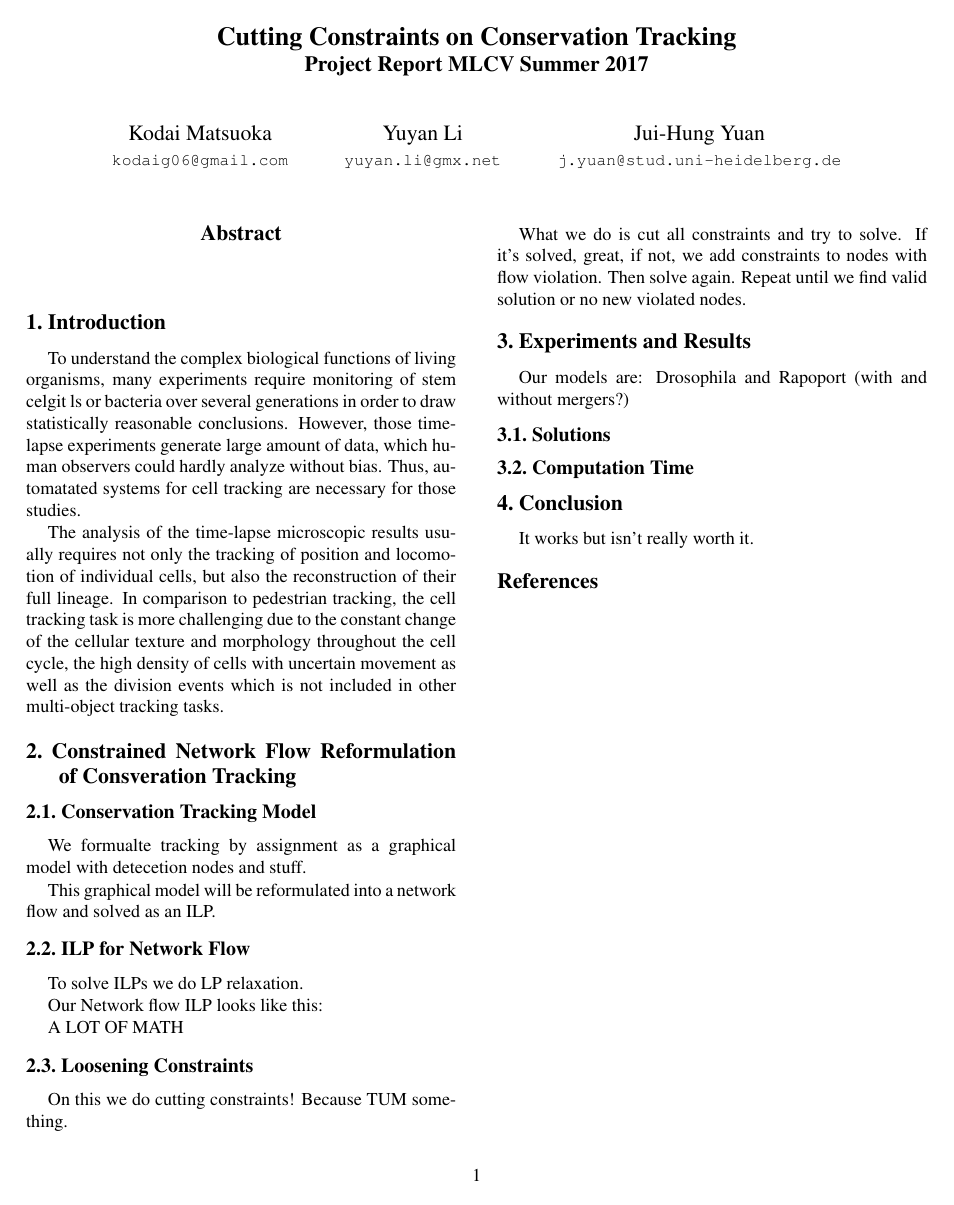
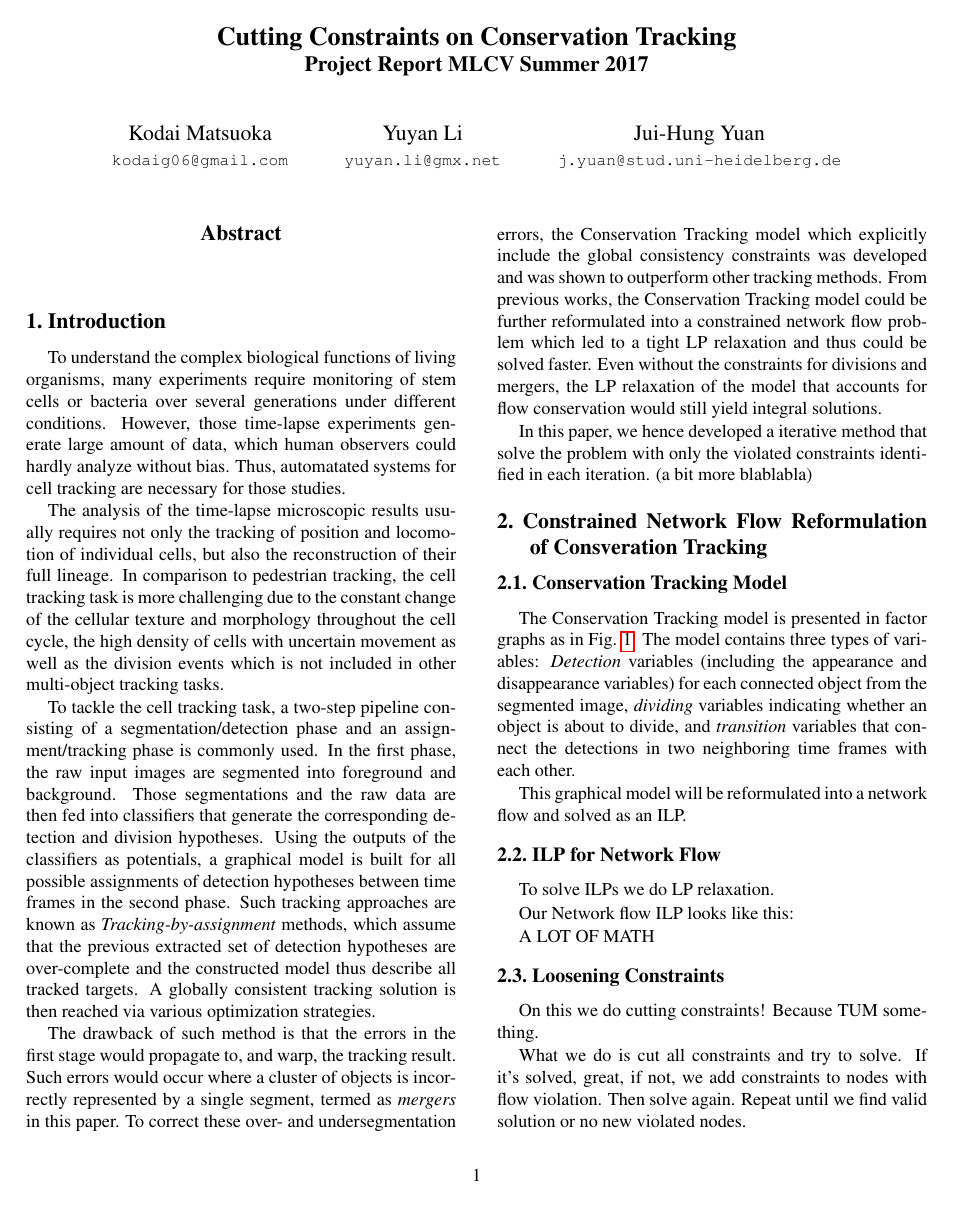
Before and after one commit to Ynzl/MLCVProjectReport, a LaTeX paper (report.tex): the whole page before the commit and page 1 of 2 after it. Compiled offline with pdfLaTeX.

Commit message:
add introduction

```diff
--- a/report.tex
+++ b/report.tex
@@ -50,11 +50,20 @@ Jui-Hung Yuan\\
 %%%%%%%%% BODY TEXT
 \section{Introduction}
 
-To understand the complex biological functions of living organisms, many experiments require monitoring of stem celgit ls or bacteria over several generations in order to draw statistically reasonable conclusions. However, those time-lapse experiments generate large amount of data, which human observers could hardly analyze without bias. Thus, automatated systems for cell tracking are necessary for those studies.
+To understand the complex biological functions of living organisms, many experiments require monitoring of stem cells or bacteria over several generations under different conditions. However, those time-lapse experiments generate large amount of data, which human observers could hardly analyze without bias. Thus, automatated systems for cell tracking are necessary for those studies.
 
 The analysis of the time-lapse microscopic results usually requires not only the tracking of position and locomotion of individual cells, but also the reconstruction of their full lineage. In comparison to pedestrian tracking, the cell tracking task is more challenging due to the constant change of the cellular texture and morphology throughout the cell cycle, the high density of cells with uncertain movement as well as the division events which is not included in other multi-object tracking tasks.
 
+To tackle the cell tracking task, a two-step pipeline consisting of a segmentation/detection phase and an assignment/tracking phase is commonly used. In the first phase, the raw input images are segmented into foreground and background. Those segmentations and the raw data are then fed into classifiers that generate the corresponding detection and division hypotheses. Using the outputs of the classifiers as potentials, a graphical model is built for all possible assignments of  detection hypotheses between time frames in the second phase. Such tracking approaches are known as \textit{Tracking-by-assignment} methods, which assume that the previous extracted set of detection hypotheses are over-complete and the constructed model thus describe all tracked targets. A globally consistent tracking solution is then reached via various optimization strategies.
+
+The drawback of such method is that the errors in the first stage would propagate to, and warp, the tracking result. Such errors would occur where a cluster of objects is incorrectly represented by a single segment, termed as \textit{mergers} in this paper. To correct these over- and undersegmentation errors, the Conservation Tracking model which explicitly include the global consistency constraints was developed and was shown to outperform other tracking methods. From previous works, the Conservation Tracking model could be further reformulated into a constrained network flow problem which led to a tight LP relaxation and thus could be solved faster. Even without the constraints for divisions and mergers, the LP relaxation of the model that accounts for flow conservation would still yield integral solutions.
+
+In this paper, we hence developed a iterative method that solve the problem with only the violated constraints identified in each iteration. (a bit more blablabla)
+
+
 \section{Constrained Network Flow Reformulation of Consveration Tracking}
 
+
 \subsection{Conservation Tracking Model}
-We formualte tracking by assignment as a graphical model with detecetion nodes and stuff.
+
+The Conservation Tracking model is presented in factor graphs as in Fig. \ref{fig:ctmodel}. The model contains three types of variables: \textit{Detection} variables (including the appearance and disappearance variables) for each connected object from the segmented image, \textit{dividing} variables indicating whether an object is about to divide, and \textit{transition} variables that connect the detections in two neighboring time frames with each other.
@@ -61,3 +76,5 @@ We formualte tracking by assignment as a graphical model with detecetion nodes a
+\label{fig:ctmodel}
+\end{figure}
 
 This graphical model will be reformulated into a network flow and solved as an ILP.
 
```
Also changed, not shown: report.tex (6 more changed lines).
